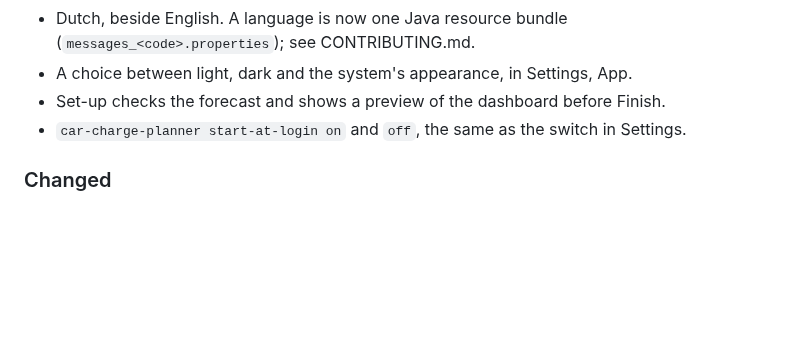
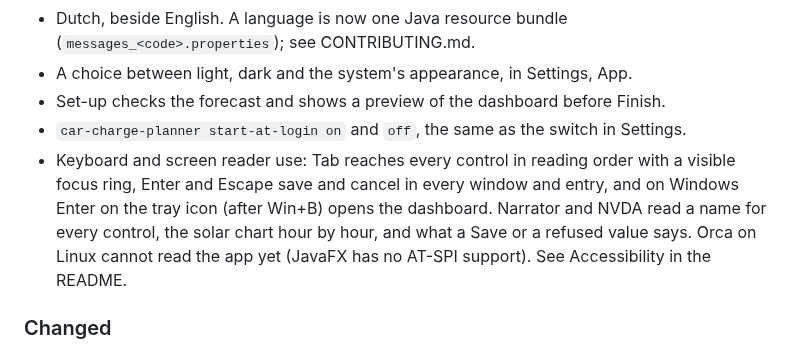
Before and after one commit to Enadeag/car-charge-planner, a Markdown page: CHANGELOG.md, the part around the change. GitHub-like rendering; blank space fills up the shorter version.

```diff
--- a/CHANGELOG.md
+++ b/CHANGELOG.md
@@ -13,6 +13,7 @@ The app is rewritten in Java with JavaFX, and the Python version is removed. Wha
 - A choice between light, dark and the system's appearance, in Settings, App.
 - Set-up checks the forecast and shows a preview of the dashboard before Finish.
 - `car-charge-planner start-at-login on` and `off`, the same as the switch in Settings.
+- Keyboard and screen reader use: Tab reaches every control in reading order with a visible focus ring, Enter and Escape save and cancel in every window and entry, and on Windows Enter on the tray icon (after Win+B) opens the dashboard. Narrator and NVDA read a name for every control, the solar chart hour by hour, and what a Save or a refused value says. Orca on Linux cannot read the app yet (JavaFX has no AT-SPI support). See Accessibility in the README.
 
 ### Changed
 - Linux: a download with its own Java runtime, `car-charge-planner-<version>-linux.tar.gz`, replaces installing with pipx. Unpack it and start `bin/car-charge-planner`.
```
Also changed, not shown: README.md (+17 -0 lines), docs/adr/0004-energy-dashboard-in-qml.md (+4 -0 lines), docs/screenshots/java/dashboard-200-dark.png (added), docs/screenshots/java/dashboard-200-light.png (added), docs/screenshots/java/settings-200-dark.png (added), docs/screenshots/java/settings-200-light.png (added).
